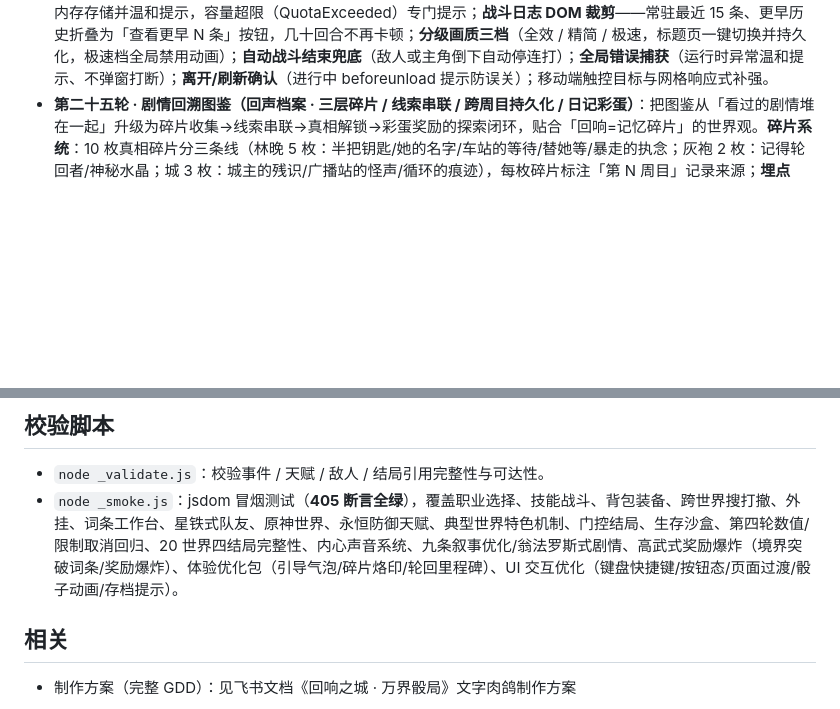
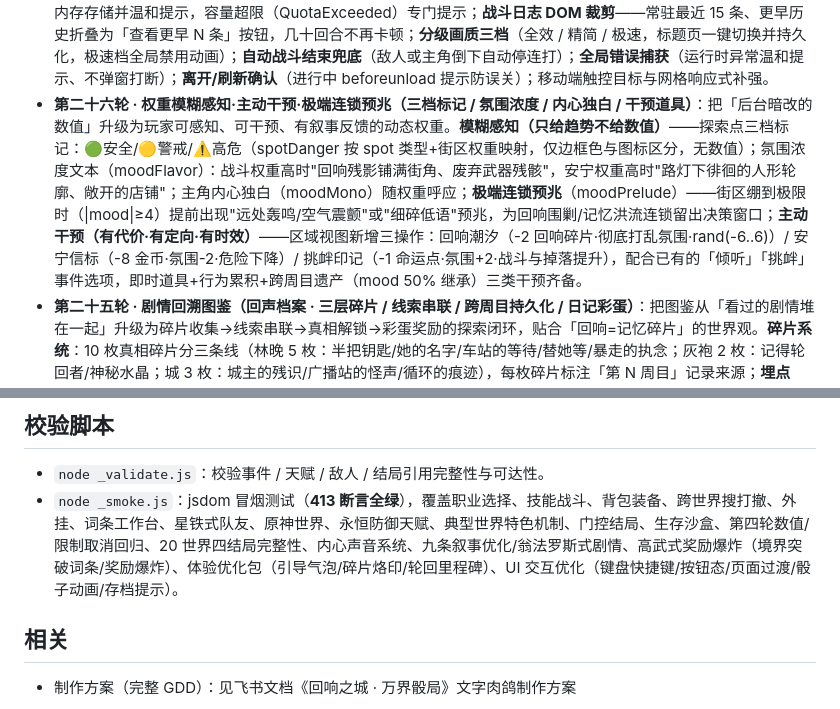
Before and after one commit to cwqxmzl/echo-city, a Markdown page: README.md, 2 parts joined by grey strips. Drawn GitHub-style; blank space fills up the shorter version.

Commit message:
round26 fuzzy weight intervent

```diff
--- a/README.md
+++ b/README.md
@@ -36,6 +36,7 @@
 - **高武式奖励爆炸（致敬《高武：肉鸽词条》· 打怪/任务/升级奖励给够）**：升级=**境界突破**必抽永久词条（去重/自动装备，12 词条圆满折全属性+1+命运点+1）；升级全属性 +1→+2、生命 +8→+15、法力 +4→+8；打怪金币/经验 ×2.5、击杀保底回响碎片 +1、30% 命运点、药水 75% / 金币 65% / 词条 25% 掉落；通关世界基础奖励 15→60 金 / 15→60 经验（×40/×30 按难度递增）+ 命运点 +1 + 碎片 +2 + 必觉醒词条（结算展示）。
 - **体验优化包**：新手引导气泡（词条觉醒 / 万界枢纽 / 队友入队 / 轮回不死，每类一次可关闭）；**碎片烙印**（20 回响碎片换随机全属性 +1，轮回永久保留）；**轮回里程碑**（5 次命运点 +1 / 10 次金币 +20 / 20 次全属性 +2，一次性）；词条工作台「🔥 可合成」高亮；死亡结算页新增「已轮回 N 次」卡。
 - **第十九轮 · 性能与容错（多槽存档 / 日志裁剪 / 画质档位 / 容错兜底）**：**三槽循环自动存档**（auto0/1/2 滚动覆盖 + 保留「auto」最新）+ 标题页**刷新恢复提示条**（一键恢复上次冒险）；**存储兜底**——localStorage 不可用自动降级为内存存储并温和提示，容量超限（QuotaExceeded）专门提示；**战斗日志 DOM 裁剪**——常驻最近 15 条、更早历史折叠为「查看更早 N 条」按钮，几十回合不再卡顿；**分级画质三档**（全效 / 精简 / 极速，标题页一键切换并持久化，极速档全局禁用动画）；**自动战斗结束兜底**（敌人或主角倒下自动停连打）；**全局错误捕获**（运行时异常温和提示、不弹窗打断）；**离开/刷新确认**（进行中 beforeunload 提示防误关）；移动端触控目标与网格响应式补强。
+- **第二十六轮 · 权重模糊感知·主动干预·极端连锁预兆（三档标记 / 氛围浓度 / 内心独白 / 干预道具）**：把「后台暗改的数值」升级为玩家可感知、可干预、有叙事反馈的动态权重。**模糊感知（只给趋势不给数值）**——探索点三档标记：🟢安全/🟡警戒/⚠️高危（spotDanger 按 spot 类型+街区权重映射，仅边框色与图标区分，无数值）；氛围浓度文本（moodFlavor）：战斗权重高时"回响残影铺满街角、废弃武器残骸"，安宁权重高时"路灯下徘徊的人形轮廓、敞开的店铺"；主角内心独白（moodMono）随权重呼应；**极端连锁预兆**（moodPrelude）——街区绷到极限时（|mood|≥4）提前出现"远处轰鸣/空气震颤"或"细碎低语"预兆，为回响围剿/记忆洪流连锁留出决策窗口；**主动干预（有代价·有定向·有时效）**——区域视图新增三操作：回响潮汐（-2 回响碎片·彻底打乱氛围·rand(-6..6)）/ 安宁信标（-8 金币·氛围-2·危险下降）/ 挑衅印记（-1 命运点·氛围+2·战斗与掉落提升），配合已有的「倾听」「挑衅」事件选项，即时道具+行为累积+跨周目遗产（mood 50% 继承）三类干预齐备。
 - **第二十五轮 · 剧情回溯图鉴（回声档案 · 三层碎片 / 线索串联 / 跨周目持久化 / 日记彩蛋）**：把图鉴从「看过的剧情堆在一起」升级为碎片收集→线索串联→真相解锁→彩蛋奖励的探索闭环，贴合「回响=记忆碎片」的世界观。**碎片系统**：10 枚真相碎片分三条线（林晚 5 枚：半把钥匙/她的名字/车站的等待/替她等/暴走的执念；灰袍 2 枚：记得轮回者/神秘水晶；城 3 枚：城主的残识/广播站的怪声/循环的痕迹），每枚碎片标注「第 N 周目」记录来源；**埋点**——NODE_ARRIVAL 钩子：安抚成功/名字既视感/宿命替她等/安抚暴走/商人友谊/回响水晶/第三章救老猫/第二周目开场 等关键剧情节点自动收录，随机事件「广播站的怪声」成功也入册（applyEventReward 挂钩）；**三层式图鉴**：事件记录（碎片卡）→ 线索串联（同线碎片以「→」连线，集齐触发「线索串联完成」奖励：回响碎片+1/命运点+1，去重防重复领取）→ 隐藏回响（收集度 90% 解锁「灰袍商人的日记」彩蛋：原来让城循环的人就是主角自己）；**跨周目持久化**——图鉴随存档保存（loadSave/saveSave 新增 _codex/_codexLineDone），刷新/重开不丢；**入口**：主菜单新增「📖 回声档案」按钮（renderCodex 面板：收集度进度条/线索分组/未解锁碎片以「？？？」+解锁提示呈现）；**收集驱动**——每条线索集齐给永久奖励，全收集解锁真结局前置的碎片拼图。
 - **第二十四轮 · 箱庭动态天气与时间（四时段 / 六天气 / 连锁预测 / 天气专属事件）**：让环境成为真正的玩法变量——**四时段**：每探索一个节点推进 2 小时（activateSpot 前置 advanceClock），清晨（判定+3）/正午（命中+10%）/黄昏（难度+5·掉落+10%·判定-3）/深夜（判定-6·稀有掉落翻倍），区域视图「休整」按钮可睡到次日清晨（回复生命法力）；**六天气**：平静/锈雨/浓雾/电磁风暴/锈尘/回响潮，各有玩法与叙事影响——锈雨判定-5·专属「雨中回响」事件、浓雾命中-10·随机事件概率翻倍、电磁风暴判定-5·词条合成+20%、锈尘黑市氛围、回响潮判定-8·专属「回响共鸣」事件（记忆画廊，fate+1 echo+3）；**自然连锁**：锈雨大概率起雾、风暴后大概率转晴（transitWeather 30% 保持 70% 按连锁表演化），天气条实时显示「下一时段预测」（forecastWeather）；**修正接入**——runCheck 判定 mod 加 zoneCheckMod、战斗命中 need 减 zoneHitMod、随机事件奖励乘 zoneLootMult（深夜/锈雨掉落加成），applyEventReward 新增 echo 奖励支持；**NPC/时间锁内容**——街角回响 c1_e1a 在黄昏/深夜显出轮廓、清晨融进雾里（wxFlavor 环境文本），深夜开场独白加霓虹感；**天象干预**——随机际遇页新增「仰望天象」（-1 命运点随机重演天象，可搏特殊天气收益）。
 - **第二十三轮 · 探索事件权重动态化（行为驱动 / 可视化感知 / 主动干预 / 极端连锁）**：让事件权重从「后台暗改」升级为玩家可感知、可干预、有反馈的动态系统——**三维驱动**：① 行为驱动——安抚类事件成功使街区趋宁（story 权重↑、mood-1），战斗/陷阱事件使街区趋乱（fight 权重↑、mood+1），搜刮累积提升 loot 权重；② 世界状态——S._mood（-6~+6）五档「安魂低语/雨势渐缓/平静如常/回响躁动/锈雨将至」；③ 跨周目——死亡结算把本局 mood 累入 _legacyMood，新轮回按 50% 继承开局街区基调；**可视化感知**——随机际遇与区域视图顶部新增动态「街区状态」色块条（zone-bar），随状态变色变文案，不显示数字只给趋势；**主动干预**——随机际遇页新增「倾听」（-1 回响碎片，mood-2 安抚）与「挑衅」（-1 命运点，mood+2 激怒）两个显式选项，玩家可主动扭转街区走向；**极端阈值连锁**——mood≥5 触发「回响围剿」（强制迎战归档者·K，战利翻倍：预支一倍+胜利再领一倍，可遁走冷却），mood≤-5 触发「记忆洪流」（专属剧情，回响碎片+3 并累计 _memoryVisions）；随机事件抽取由均匀改为按 eventWeight 加权（复用加权抽取）。
@@ -67,7 +68,7 @@
 ## 校验脚本
 
 - `node _validate.js`：校验事件 / 天赋 / 敌人 / 结局引用完整性与可达性。
-- `node _smoke.js`：jsdom 冒烟测试（**405 断言全绿**），覆盖职业选择、技能战斗、背包装备、跨世界搜打撤、外挂、词条工作台、星铁式队友、原神世界、永恒防御天赋、典型世界特色机制、门控结局、生存沙盒、第四轮数值/限制取消回归、20 世界四结局完整性、内心声音系统、九条叙事优化/翁法罗斯式剧情、高武式奖励爆炸（境界突破词条/奖励爆炸）、体验优化包（引导气泡/碎片烙印/轮回里程碑）、UI 交互优化（键盘快捷键/按钮态/页面过渡/骰子动画/存档提示）。
+- `node _smoke.js`：jsdom 冒烟测试（**413 断言全绿**），覆盖职业选择、技能战斗、背包装备、跨世界搜打撤、外挂、词条工作台、星铁式队友、原神世界、永恒防御天赋、典型世界特色机制、门控结局、生存沙盒、第四轮数值/限制取消回归、20 世界四结局完整性、内心声音系统、九条叙事优化/翁法罗斯式剧情、高武式奖励爆炸（境界突破词条/奖励爆炸）、体验优化包（引导气泡/碎片烙印/轮回里程碑）、UI 交互优化（键盘快捷键/按钮态/页面过渡/骰子动画/存档提示）。
 
 ## 相关
 
```
